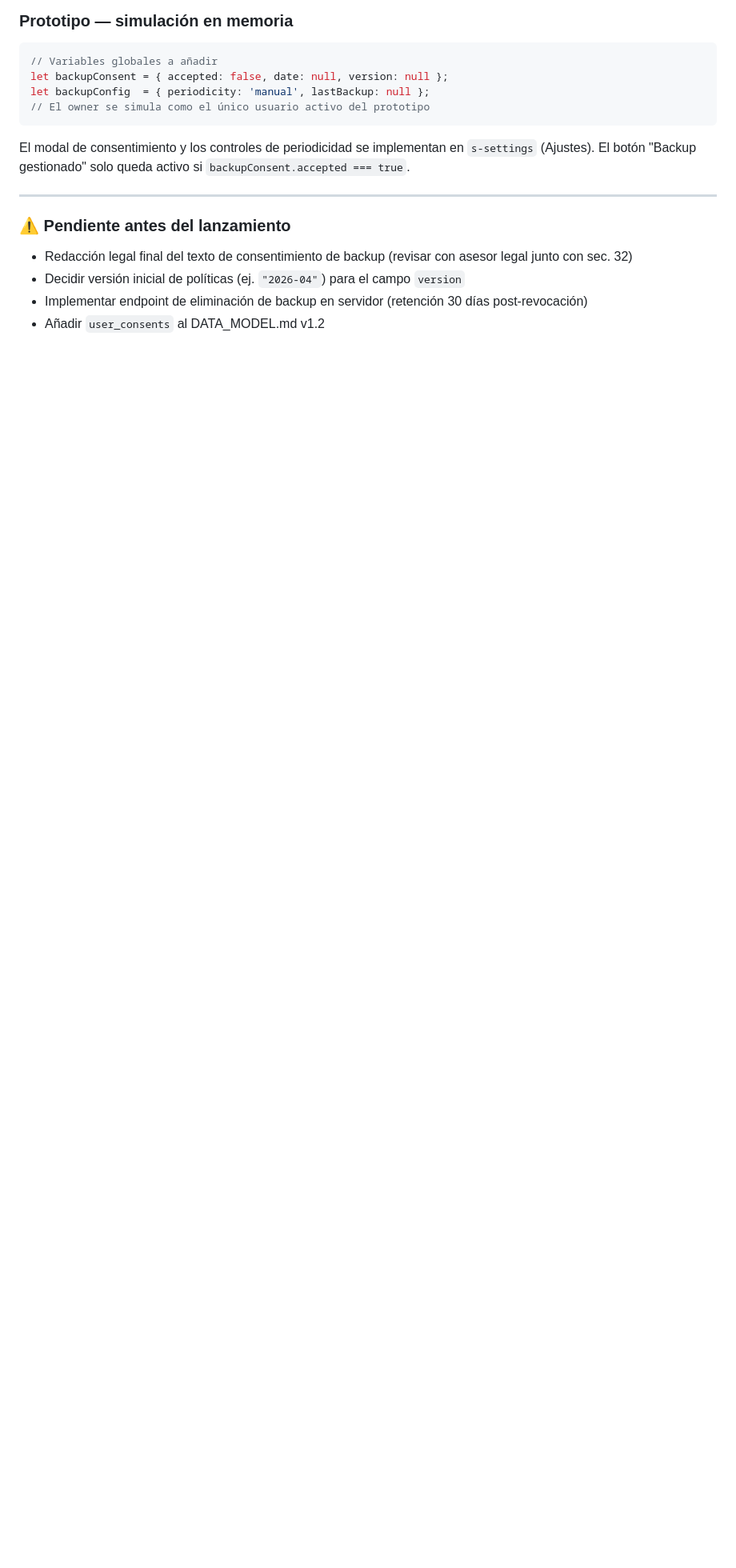
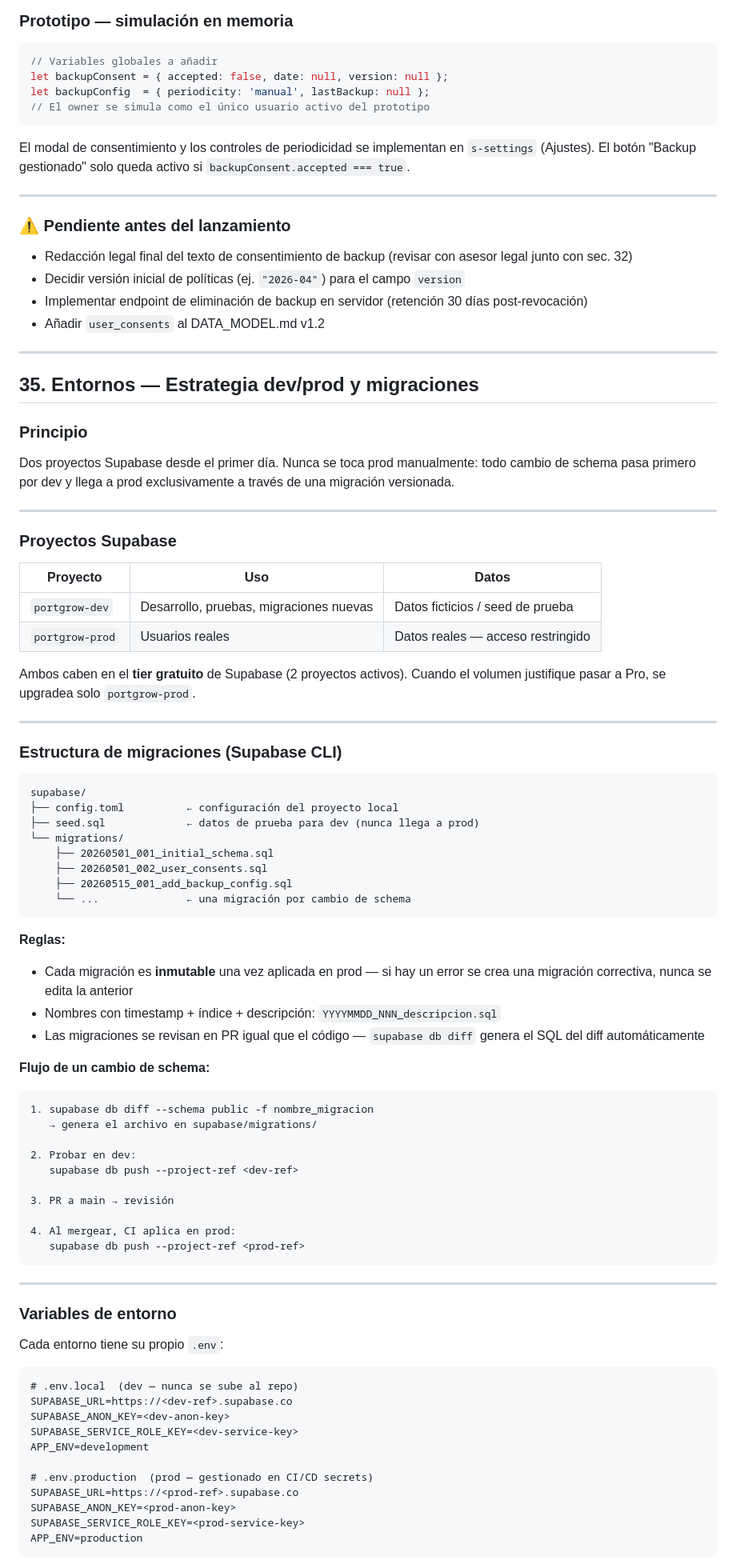
Before and after one commit to whistle59/portapp, a Markdown page: ESTADO.md, the part around one of its changes. Shown at 80% size. Drawn GitHub-style; blank space fills up the shorter version.

Commit message:
docs: sec 35 — estrategia de entornos dev/prod, migraciones y analítica
Co-Authored-By: Claude Sonnet 4.6 <noreply@anthropic.com>

````diff
--- a/ESTADO.md
+++ b/ESTADO.md
@@ -3116,3 +3116,78 @@ El modal de consentimiento y los controles de periodicidad se implementan en `s-
 - Decidir versión inicial de políticas (ej. `"2026-04"`) para el campo `version`
 - Implementar endpoint de eliminación de backup en servidor (retención 30 días post-revocación)
 - Añadir `user_consents` al DATA_MODEL.md v1.2
+
+---
+
+## 35. Entornos — Estrategia dev/prod y migraciones
+
+### Principio
+
+Dos proyectos Supabase desde el primer día. Nunca se toca prod manualmente: todo cambio de schema pasa primero por dev y llega a prod exclusivamente a través de una migración versionada.
+
+---
+
+### Proyectos Supabase
+
+| Proyecto | Uso | Datos |
+|---|---|---|
+| `portgrow-dev` | Desarrollo, pruebas, migraciones nuevas | Datos ficticios / seed de prueba |
+| `portgrow-prod` | Usuarios reales | Datos reales — acceso restringido |
+
+Ambos caben en el **tier gratuito** de Supabase (2 proyectos activos). Cuando el volumen justifique pasar a Pro, se upgradea solo `portgrow-prod`.
+
+---
+
+### Estructura de migraciones (Supabase CLI)
+
+```
+supabase/
+├── config.toml          ← configuración del proyecto local
+├── seed.sql             ← datos de prueba para dev (nunca llega a prod)
+└── migrations/
+    ├── 20260501_001_initial_schema.sql
+    ├── 20260501_002_user_consents.sql
+    ├── 20260515_001_add_backup_config.sql
+    └── ...              ← una migración por cambio de schema
+```
+
+**Reglas:**
+- Cada migración es **inmutable** una vez aplicada en prod — si hay un error se crea una migración correctiva, nunca se edita la anterior
+- Nombres con timestamp + índice + descripción: `YYYYMMDD_NNN_descripcion.sql`
+- Las migraciones se revisan en PR igual que el código — `supabase db diff` genera el SQL del diff automáticamente
+
+**Flujo de un cambio de schema:**
+
+```
+1. supabase db diff --schema public -f nombre_migracion
+   → genera el archivo en supabase/migrations/
+
+2. Probar en dev:
+   supabase db push --project-ref <dev-ref>
+
+3. PR a main → revisión
+
+4. Al mergear, CI aplica en prod:
+   supabase db push --project-ref <prod-ref>
+```
+
+---
+
+### Variables de entorno
+
+Cada entorno tiene su propio `.env`:
+
+```
+# .env.local  (dev — nunca se sube al repo)
+SUPABASE_URL=https://<dev-ref>.supabase.co
+SUPABASE_ANON_KEY=<dev-anon-key>
+SUPABASE_SERVICE_ROLE_KEY=<dev-service-key>
+APP_ENV=development
+
+# .env.production  (prod — gestionado en CI/CD secrets)
+SUPABASE_URL=https://<prod-ref>.supabase.co
+SUPABASE_ANON_KEY=<prod-anon-key>
+SUPABASE_SERVICE_ROLE_KEY=<prod-service-key>
+APP_ENV=production
+```
+
````
Also changed, not shown: other parts of ESTADO.md (+49 -0 lines).
